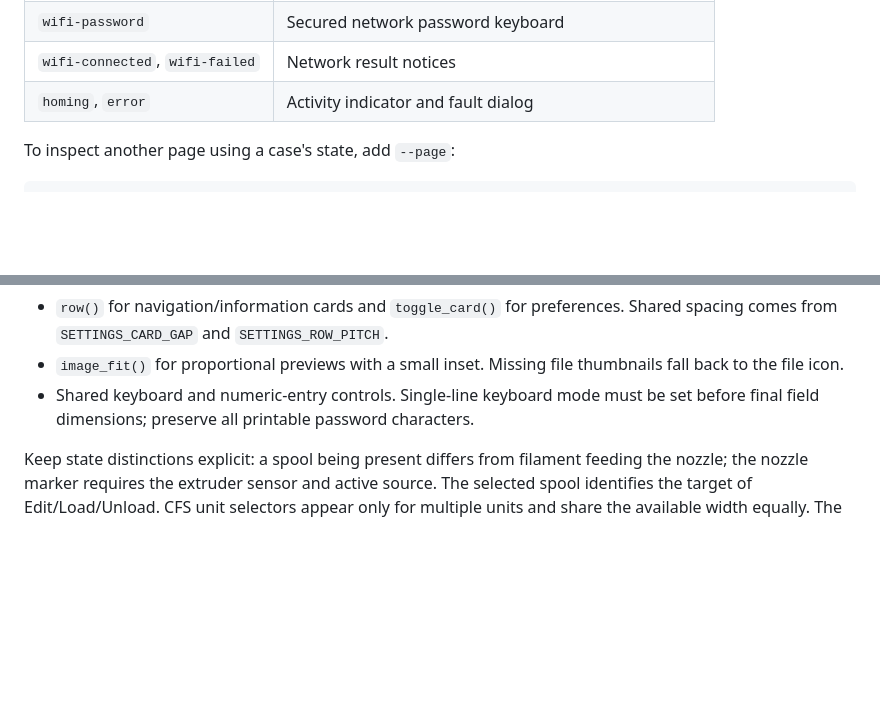
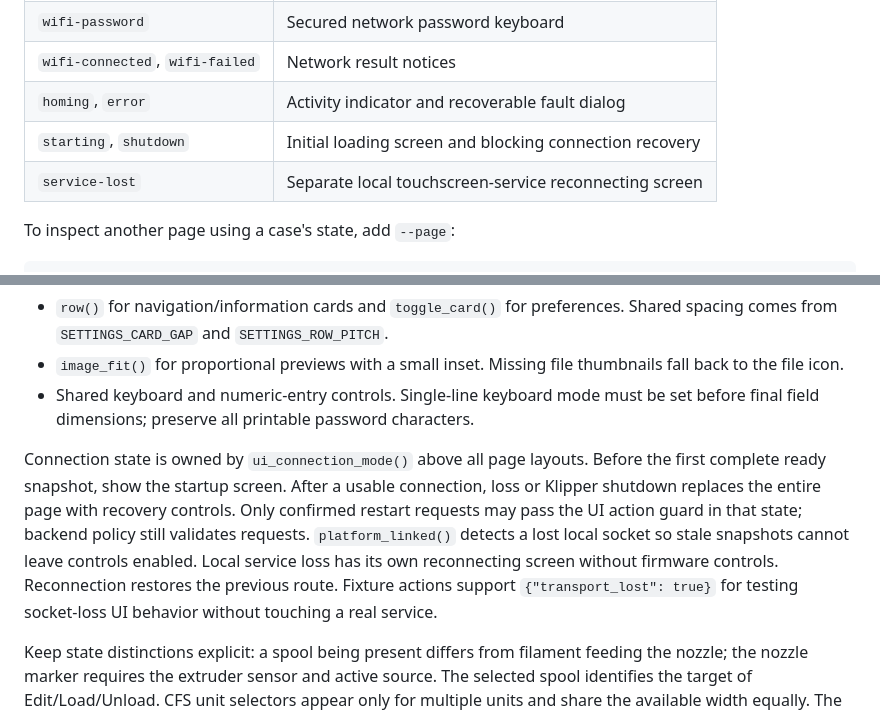
Before and after one commit to grant0013/K2-OpenKlipper, a Markdown page: touchscreen/developer-tools/README.md, 2 parts joined by grey strips. Drawn GitHub-style; blank space fills up the shorter version.

Commit message:
Add startup and distinct printer/service connection recovery screens

```diff
--- a/touchscreen/developer-tools/README.md
+++ b/touchscreen/developer-tools/README.md
@@ -108,7 +108,9 @@ sh touchscreen/developer-tools/preview.sh --list
 | `no-cfs` | Printer without CFS and spool-holder controls |
 | `wifi-password` | Secured network password keyboard |
 | `wifi-connected`, `wifi-failed` | Network result notices |
-| `homing`, `error` | Activity indicator and fault dialog |
+| `homing`, `error` | Activity indicator and recoverable fault dialog |
+| `starting`, `shutdown` | Initial loading screen and blocking connection recovery |
+| `service-lost` | Separate local touchscreen-service reconnecting screen |
 
 To inspect another page using a case's state, add `--page`:
 
@@ -175,6 +177,15 @@ Reuse the existing UI helpers:
   thumbnails fall back to the file icon.
 - Shared keyboard and numeric-entry controls. Single-line keyboard mode must be
   set before final field dimensions; preserve all printable password characters.
+
+Connection state is owned by `ui_connection_mode()` above all page layouts.
+Before the first complete ready snapshot, show the startup screen. After a usable
+connection, loss or Klipper shutdown replaces the entire page with recovery
+controls. Only confirmed restart requests may pass the UI action guard in that
+state; backend policy still validates requests. `platform_linked()` detects a lost
+local socket so stale snapshots cannot leave controls enabled. Local service loss has its own reconnecting screen without firmware controls.
+Reconnection restores the previous route. Fixture actions support `{"transport_lost": true}`
+for testing socket-loss UI behavior without touching a real service.
 
 Keep state distinctions explicit: a spool being present differs from filament
 feeding the nozzle; the nozzle marker requires the extruder sensor and active
```
Also changed, not shown: touchscreen/README.md (+21 -2 lines), touchscreen/developer-tools/CONTROL-CONTRACT.md (+12 -0 lines), touchscreen/screenshots/connection-lost.png (added), touchscreen/screenshots/service-lost.png (added), touchscreen/screenshots/shutdown.png (added), touchscreen/screenshots/startup.png, 13 other files.
